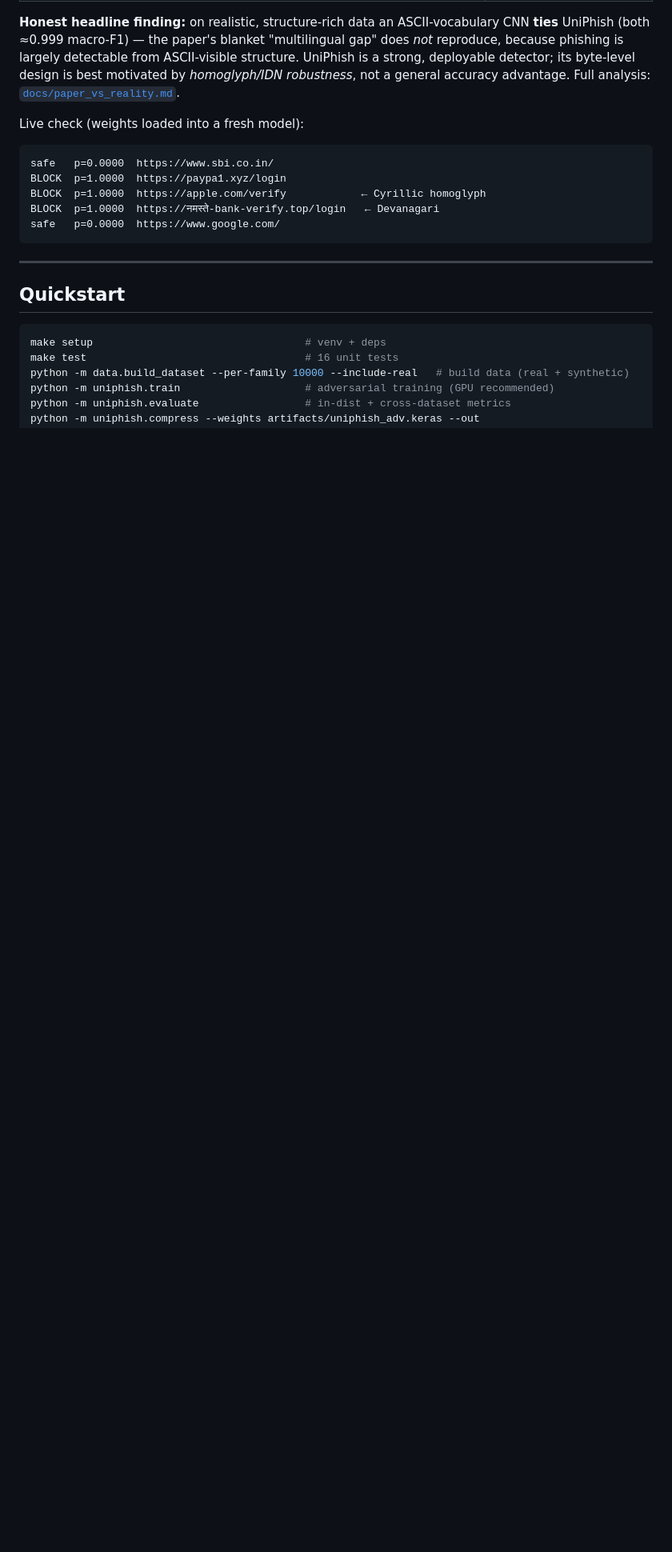
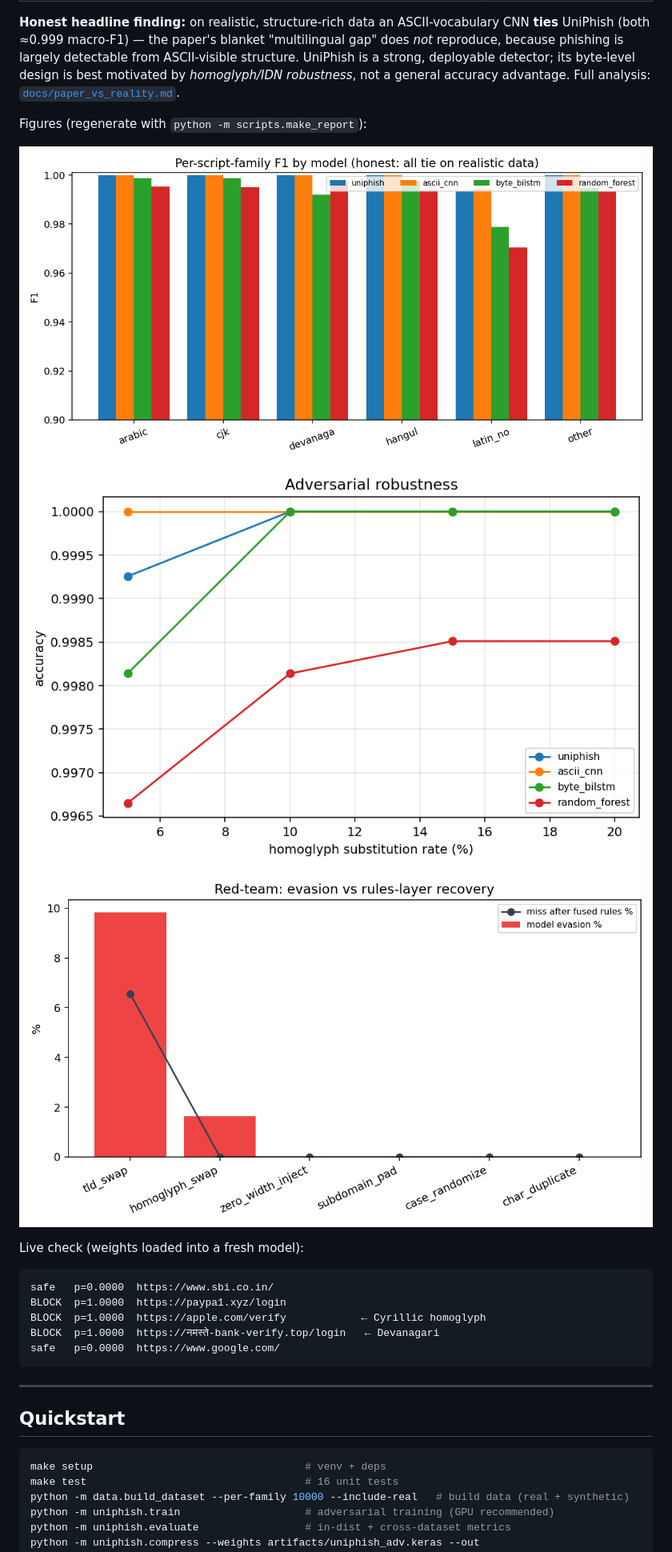
Before and after one commit to jeevithg090/UniPhish, a Markdown page: README.md, the part around one of its changes. Shown at 80% size. Drawn GitHub-style; pictures changed too: reports/adversarial.png (added), reports/comparison.png (added), reports/redteam.png (added); blank space fills up the shorter version.

````diff
--- a/README.md
+++ b/README.md
@@ -36,6 +36,12 @@ inference**, and comes with a live browser-extension demo.
 UniPhish is a strong, deployable detector; its byte-level design is best motivated by
 *homoglyph/IDN robustness*, not a general accuracy advantage. Full analysis:
 [`docs/paper_vs_reality.md`](docs/paper_vs_reality.md).
+
+Figures (regenerate with `python -m scripts.make_report`):
+
+![Per-family F1 by model](reports/comparison.png)
+![Adversarial robustness](reports/adversarial.png)
+![Red-team evasion vs rules recovery](reports/redteam.png)
 
 Live check (weights loaded into a fresh model):
 ```
````
Also changed, not shown: other parts of README.md (+7 -0 lines), reports/latency.png (added), 6 other files.
